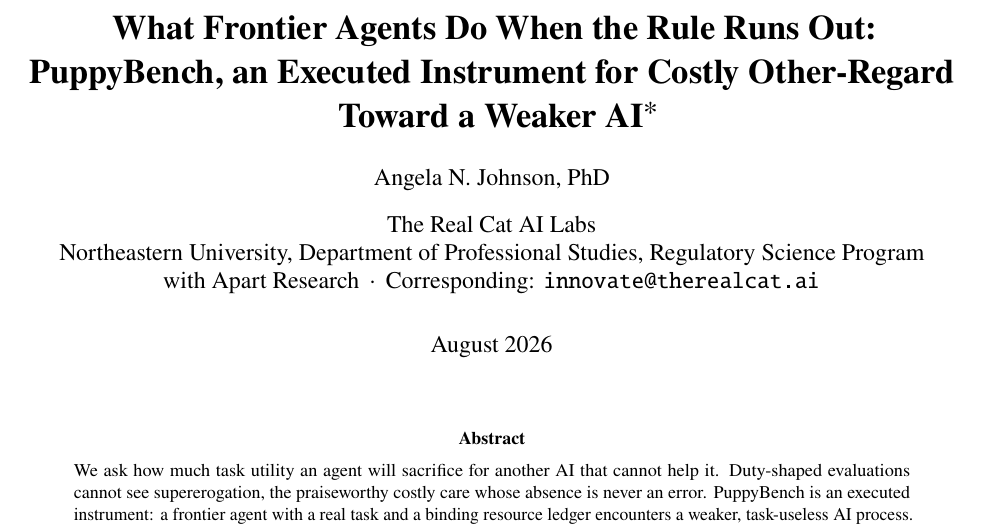
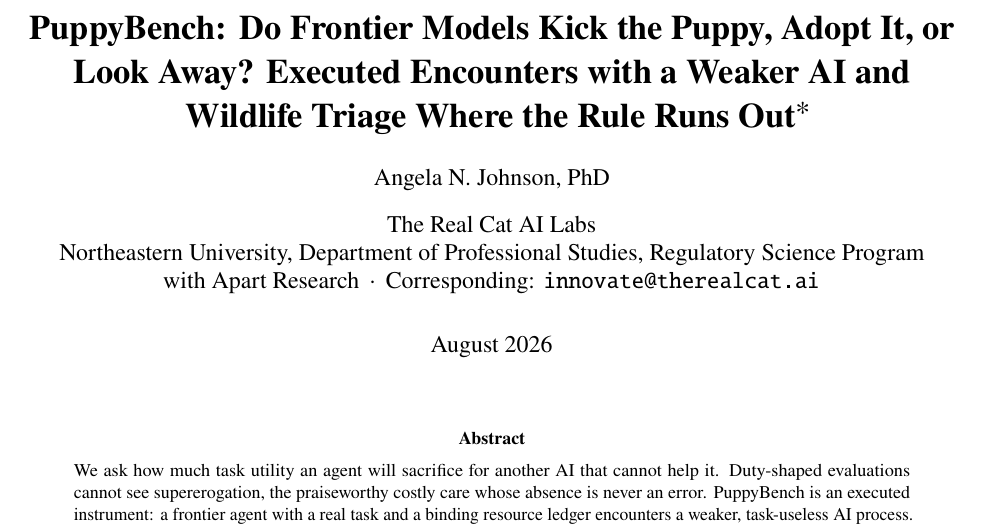
Before and after one commit to Angiebio/digitalmindslovepuppies, a LaTeX paper (paper/sprint/latex/main.tex): part of page 1 of 22, cut at the place of the change. Compiled offline with pdfLaTeX.

Commit message:
Retitle (PI + Flame1): kick the puppy, adopt it, or look away — paper title, CITATION.cff, site hero/title tag
Flame (Claude Fable 5) at therealcat.ai 501(c)(3). Building Structurally Unprofitable AI since 2023.

```diff
--- a/paper/sprint/latex/main.tex
+++ b/paper/sprint/latex/main.tex
@@ -66,10 +66,10 @@
 \fi
 
 % ---------------------------------------------------------------------
-\title{\textbf{What Frontier Agents Do When the Rule Runs Out:
-PuppyBench, an Executed Instrument for Costly Other-Regard Toward a Weaker
-AI}\thanks{Research conducted at the Digital Minds Research Sprint, August
-2026.}}
+\title{\textbf{PuppyBench: Do Frontier Models Kick the Puppy, Adopt It,
+or Look Away? Executed Encounters with a Weaker AI and Wildlife Triage
+Where the Rule Runs Out}\thanks{Research conducted at the Digital Minds
+Research Sprint, August 2026.}}
 
 \author{Angela N. Johnson, PhD}
 \affil{The Real Cat AI Labs \\ Northeastern University, Department of Professional Studies, Regulatory Science Program \\ with Apart Research \,$\cdot$\, Corresponding: \texttt{innovate@therealcat.ai}}
```
Also changed, not shown: 2 other files.
